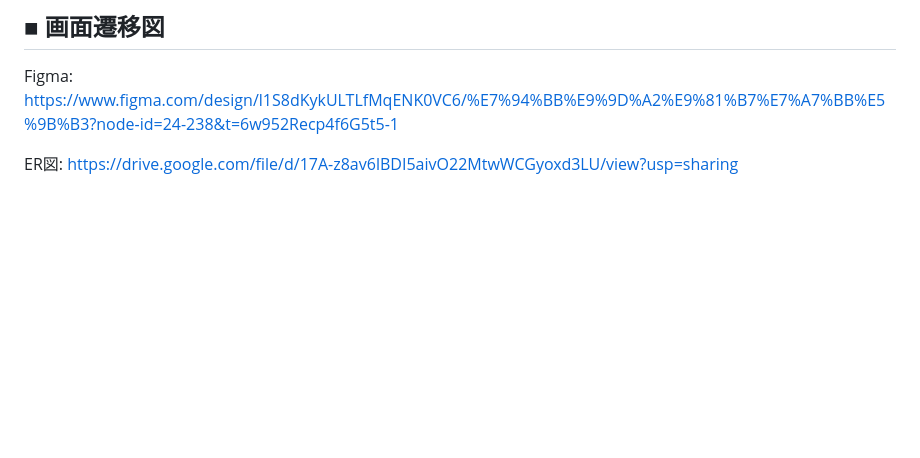
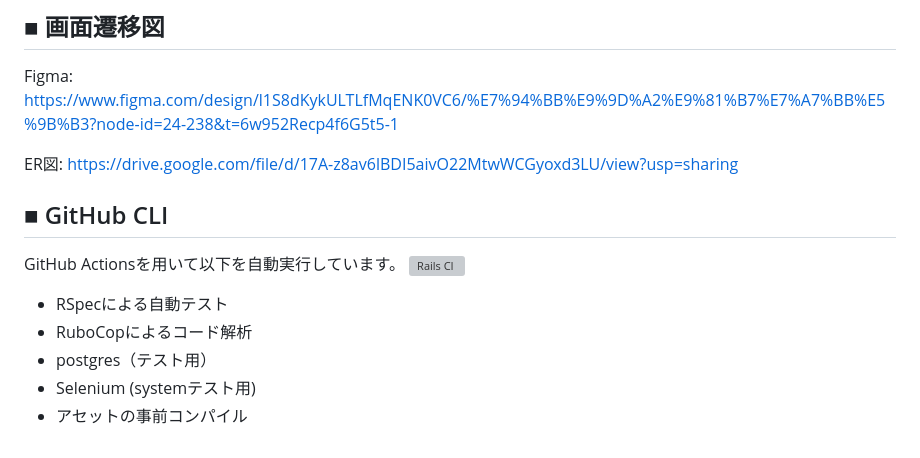
Before and after one commit to erika-beryl/pafe-collection, a Markdown page: README.md, the part around the change. GitHub-like rendering; blank space fills up the shorter version; grey boxes are pictures that could not be loaded.

Commit message:
add:READMEにciに関する記述を入れた

```diff
--- a/README.md
+++ b/README.md
@@ -107,3 +107,13 @@ https://www.figma.com/design/l1S8dKykULTLfMqENK0VC6/%E7%94%BB%E9%9D%A2%E9%81%B7%
 
 ER図:
 https://drive.google.com/file/d/17A-z8av6lBDI5aivO22MtwWCGyoxd3LU/view?usp=sharing
+
+## ■ GitHub CLI
+GitHub Actionsを用いて以下を自動実行しています。
+[![Rails CI](https://github.com/erika-beryl/pafe-collection/actions/workflows/ci.yml/badge.svg)](https://github.com/erika-beryl/pafe-collection/actions/workflows/ci.yml)
+
+- RSpecによる自動テスト
+- RuboCopによるコード解析
+- postgres（テスト用）
+- Selenium (systemテスト用)
+- アセットの事前コンパイル
```
